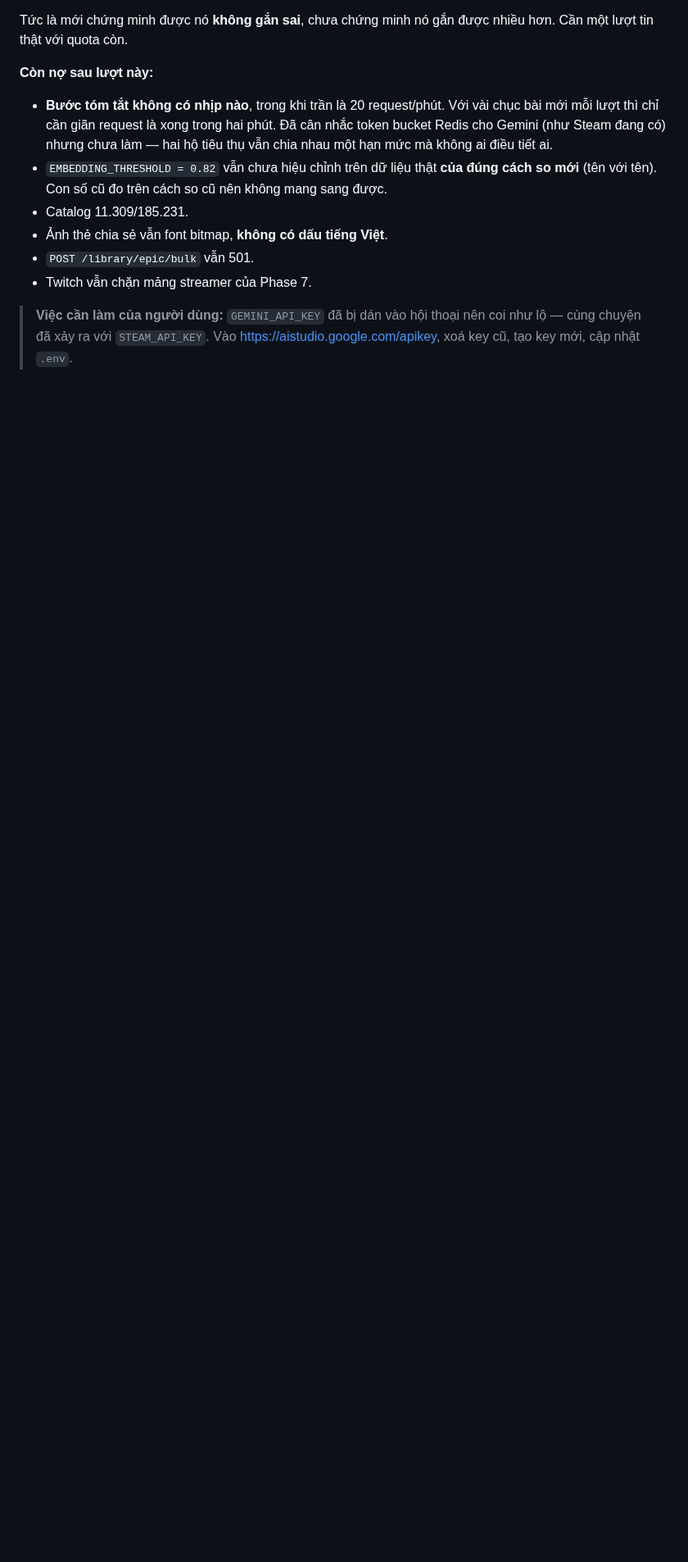
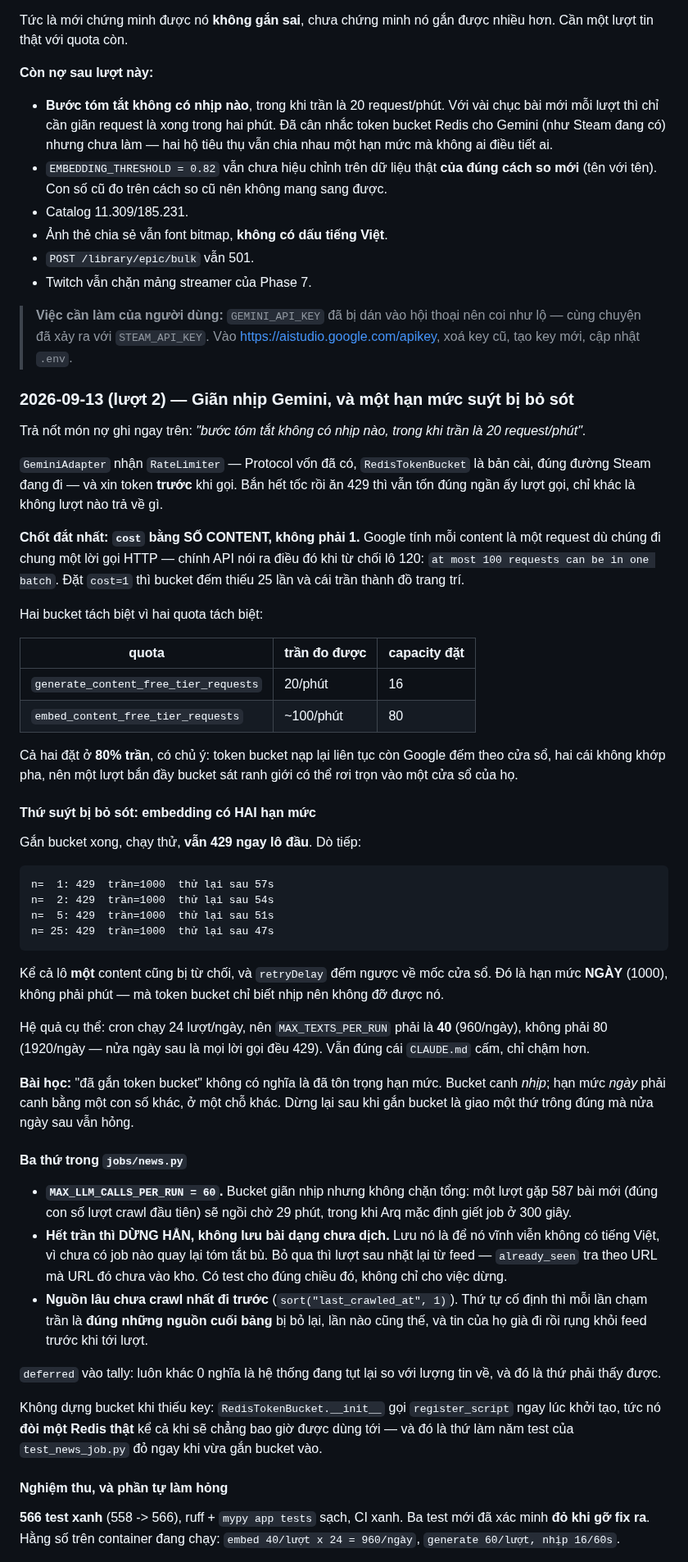
Before and after one commit to zerosoul90/gamesnews, a Markdown page: docs/PROGRESS.md, the part around one of its changes. Shown at 82% size. Drawn GitHub-style; blank space fills up the shorter version.

Commit message:
docs: ghi lượt giãn nhịp Gemini, và hạn mức ngày suýt bị bỏ sót
Trả nốt món nợ ghi ở entry trước: bước tóm tắt không có nhịp nào trong khi trần
là 20/phút.

Phần đáng ghi nhất không phải việc gắn token bucket mà là thứ lộ ra SAU khi
gắn: chạy thử vẫn 429 ngay lô đầu, dò tiếp mới thấy embedding có HAI hạn mức.
Kể cả lô một content cũng bị từ chối, retryDelay đếm ngược 57s->54s->51s về mốc
cửa sổ — đó là hạn mức NGÀY (1000), mà token bucket chỉ biết nhịp nên không đỡ
được. Cron 24 lượt/ngày nên MAX_TEXTS_PER_RUN phải là 40, không phải 80.

Bài học ghi thành lời: "đã gắn token bucket" không có nghĩa là đã tôn trọng hạn
mức. Bucket canh nhịp; hạn mức ngày phải canh bằng một con số khác, ở một chỗ
khác. Dừng sau khi gắn bucket là giao một thứ trông đúng mà nửa ngày sau vẫn
hỏng.

Ghi rõ phần chưa nghiệm thu được: chính mấy lượt đo dò trần đã tiêu hết hạn mức
embed 1000/ngày, nên chưa có lượt job sạch nào chứng minh hết 429. Lượt cron
ngày hôm sau mới là lần nghiệm thu thật.

Kèm hai món nợ mới phát hiện: chưa đo được hạn mức ngày của generateContent, và
chưa có job tóm tắt bù cho 819 bài vào kho từ trước khi có key.

Co-Authored-By: Claude <noreply@anthropic.com>

````diff
--- a/docs/PROGRESS.md
+++ b/docs/PROGRESS.md
@@ -1301,3 +1301,80 @@ nhiều hơn. Cần một lượt tin thật với quota còn.
 > **Việc cần làm của người dùng:** `GEMINI_API_KEY` đã bị dán vào hội thoại nên
 > coi như lộ — cùng chuyện đã xảy ra với `STEAM_API_KEY`. Vào
 > <https://aistudio.google.com/apikey>, xoá key cũ, tạo key mới, cập nhật `.env`.
+
+### 2026-09-13 (lượt 2) — Giãn nhịp Gemini, và một hạn mức suýt bị bỏ sót
+
+Trả nốt món nợ ghi ngay trên: *"bước tóm tắt không có nhịp nào, trong khi trần
+là 20 request/phút"*.
+
+`GeminiAdapter` nhận `RateLimiter` — Protocol vốn đã có, `RedisTokenBucket` là
+bản cài, đúng đường Steam đang đi — và xin token **trước** khi gọi. Bắn hết tốc
+rồi ăn 429 thì vẫn tốn đúng ngần ấy lượt gọi, chỉ khác là không lượt nào trả về
+gì.
+
+**Chốt đắt nhất: `cost` bằng SỐ CONTENT, không phải 1.** Google tính mỗi content
+là một request dù chúng đi chung một lời gọi HTTP — chính API nói ra điều đó khi
+từ chối lô 120: `at most 100 requests can be in one batch`. Đặt `cost=1` thì
+bucket đếm thiếu 25 lần và cái trần thành đồ trang trí.
+
+Hai bucket tách biệt vì hai quota tách biệt:
+
+| quota | trần đo được | capacity đặt |
+|---|---|---|
+| `generate_content_free_tier_requests` | 20/phút | 16 |
+| `embed_content_free_tier_requests` | ~100/phút | 80 |
+
+Cả hai đặt ở **80% trần**, có chủ ý: token bucket nạp lại liên tục còn Google
+đếm theo cửa sổ, hai cái không khớp pha, nên một lượt bắn đầy bucket sát ranh
+giới có thể rơi trọn vào một cửa sổ của họ.
+
+#### Thứ suýt bị bỏ sót: embedding có HAI hạn mức
+
+Gắn bucket xong, chạy thử, **vẫn 429 ngay lô đầu**. Dò tiếp:
+
+```
+n=  1: 429  trần=1000  thử lại sau 57s
+n=  2: 429  trần=1000  thử lại sau 54s
+n=  5: 429  trần=1000  thử lại sau 51s
+n= 25: 429  trần=1000  thử lại sau 47s
+```
+
+Kể cả lô **một** content cũng bị từ chối, và `retryDelay` đếm ngược về mốc cửa
+sổ. Đó là hạn mức **NGÀY** (1000), không phải phút — mà token bucket chỉ biết
+nhịp nên không đỡ được nó.
+
+Hệ quả cụ thể: cron chạy 24 lượt/ngày, nên `MAX_TEXTS_PER_RUN` phải là **40**
+(960/ngày), không phải 80 (1920/ngày — nửa ngày sau là mọi lời gọi đều 429).
+Vẫn đúng cái `CLAUDE.md` cấm, chỉ chậm hơn.
+
+**Bài học:** "đã gắn token bucket" không có nghĩa là đã tôn trọng hạn mức. Bucket
+canh *nhịp*; hạn mức *ngày* phải canh bằng một con số khác, ở một chỗ khác. Dừng
+lại sau khi gắn bucket là giao một thứ trông đúng mà nửa ngày sau vẫn hỏng.
+
+#### Ba thứ trong `jobs/news.py`
+
+- **`MAX_LLM_CALLS_PER_RUN = 60`.** Bucket giãn nhịp nhưng không chặn tổng: một
+  lượt gặp 587 bài mới (đúng con số lượt crawl đầu tiên) sẽ ngồi chờ 29 phút,
+  trong khi Arq mặc định giết job ở 300 giây.
+- **Hết trần thì DỪNG HẲN, không lưu bài dạng chưa dịch.** Lưu nó là để nó vĩnh
+  viễn không có tiếng Việt, vì chưa có job nào quay lại tóm tắt bù. Bỏ qua thì
+  lượt sau nhặt lại từ feed — `already_seen` tra theo URL mà URL đó chưa vào kho.
+  Có test cho đúng chiều đó, không chỉ cho việc dừng.
+- **Nguồn lâu chưa crawl nhất đi trước** (`sort("last_crawled_at", 1)`). Thứ tự
+  cố định thì mỗi lần chạm trần là **đúng những nguồn cuối bảng** bị bỏ lại, lần
+  nào cũng thế, và tin của họ già đi rồi rụng khỏi feed trước khi tới lượt.
+
+`deferred` vào tally: luôn khác 0 nghĩa là hệ thống đang tụt lại so với lượng
+tin về, và đó là thứ phải thấy được.
+
+Không dựng bucket khi thiếu key: `RedisTokenBucket.__init__` gọi
+`register_script` ngay lúc khởi tạo, tức nó **đòi một Redis thật** kể cả khi sẽ
+chẳng bao giờ được dùng tới — và đó là thứ làm năm test của `test_news_job.py`
+đỏ ngay khi vừa gắn bucket vào.
+
+#### Nghiệm thu, và phần tự làm hỏng
+
+**566 test xanh** (558 -> 566), ruff + `mypy app tests` sạch, CI xanh. Ba test
+mới đã xác minh **đỏ khi gỡ fix ra**. Hằng số trên container đang chạy:
+`embed 40/lượt x 24 = 960/ngày`, `generate 60/lượt, nhịp 16/60s`.
+
````
Also changed, not shown: other parts of docs/PROGRESS.md (+22 -0 lines).
